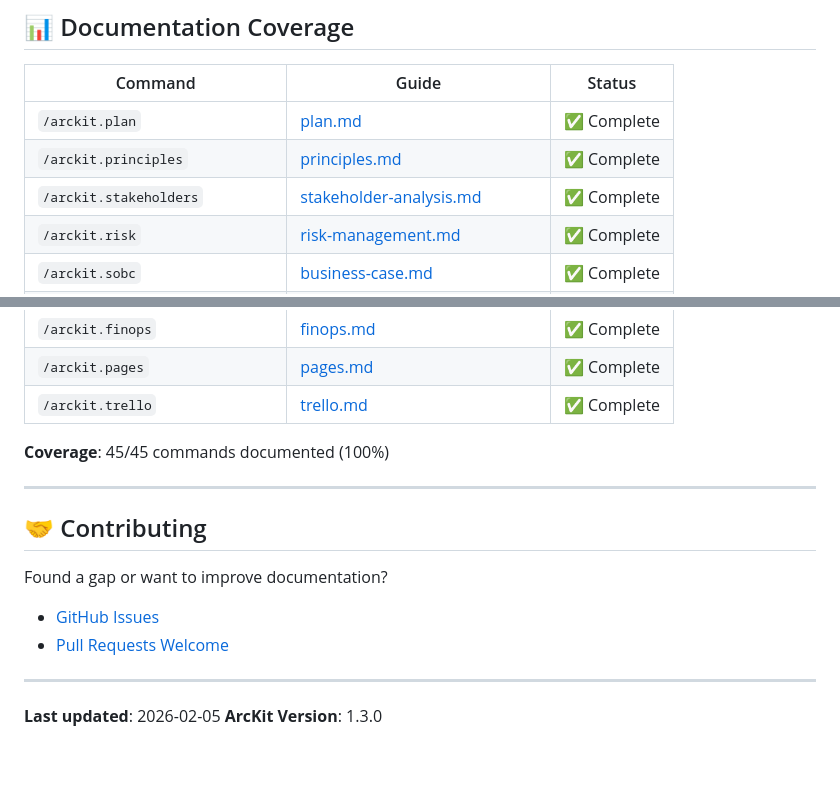
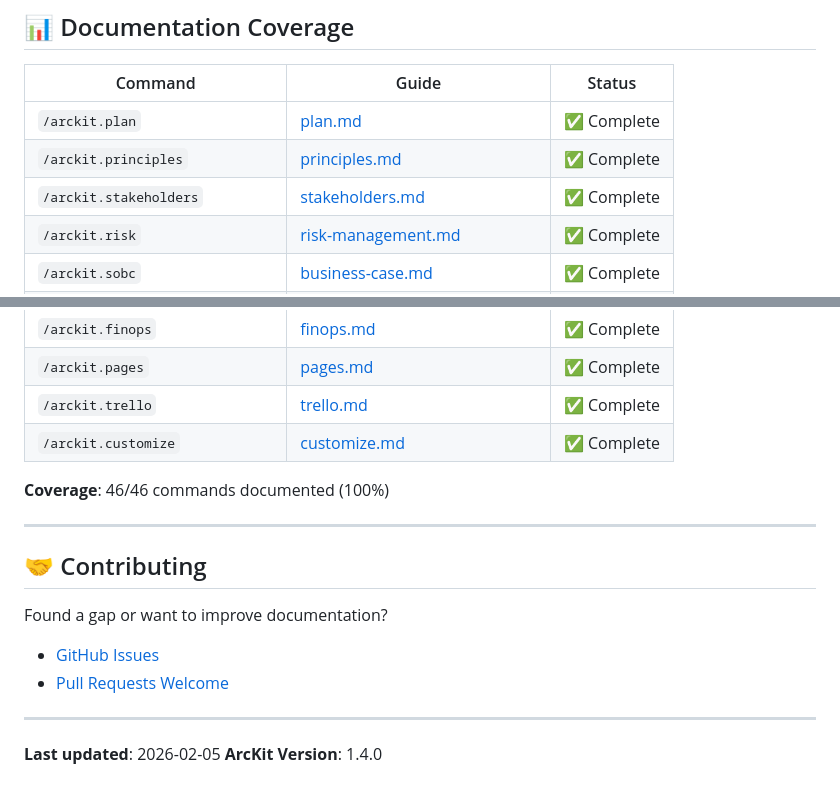
Before and after one commit to tractorjuice/arckit-test-project-v2-hmrc-chatbot, a Markdown page: docs/README.md, 2 parts joined by grey strips. GitHub-like rendering; blank space fills up the shorter version.

Commit message:
fix: remove duplicate stakeholder guide, add customize guide

```diff
--- a/docs/README.md
+++ b/docs/README.md
@@ -113,7 +113,7 @@ These commands require [MCP servers](https://modelcontextprotocol.io/) for autho
 |---------|-------|--------|
 | `/arckit.plan` | [plan.md](guides/plan.md) | ✅ Complete |
 | `/arckit.principles` | [principles.md](guides/principles.md) | ✅ Complete |
-| `/arckit.stakeholders` | [stakeholder-analysis.md](guides/stakeholder-analysis.md) | ✅ Complete |
+| `/arckit.stakeholders` | [stakeholders.md](guides/stakeholders.md) | ✅ Complete |
 | `/arckit.risk` | [risk-management.md](guides/risk-management.md) | ✅ Complete |
 | `/arckit.sobc` | [business-case.md](guides/business-case.md) | ✅ Complete |
 | `/arckit.requirements` | [requirements.md](guides/requirements.md) | ✅ Complete |
@@ -156,8 +156,9 @@ These commands require [MCP servers](https://modelcontextprotocol.io/) for autho
 | `/arckit.finops` | [finops.md](guides/finops.md) | ✅ Complete |
 | `/arckit.pages` | [pages.md](guides/pages.md) | ✅ Complete |
 | `/arckit.trello` | [trello.md](guides/trello.md) | ✅ Complete |
+| `/arckit.customize` | [customize.md](guides/customize.md) | ✅ Complete |
 
-**Coverage**: 45/45 commands documented (100%)
+**Coverage**: 46/46 commands documented (100%)
 
 ---
 
@@ -170,4 +171,4 @@ Found a gap or want to improve documentation?
 ---
 
 **Last updated**: 2026-02-05
-**ArcKit Version**: 1.3.0
+**ArcKit Version**: 1.4.0
```
Also changed, not shown: other parts of docs/README.md (+2 -2 lines), docs/guides/customize.md (added, +106 -0 lines), docs/guides/stakeholder-analysis.md (deleted, +0 -49 lines).
